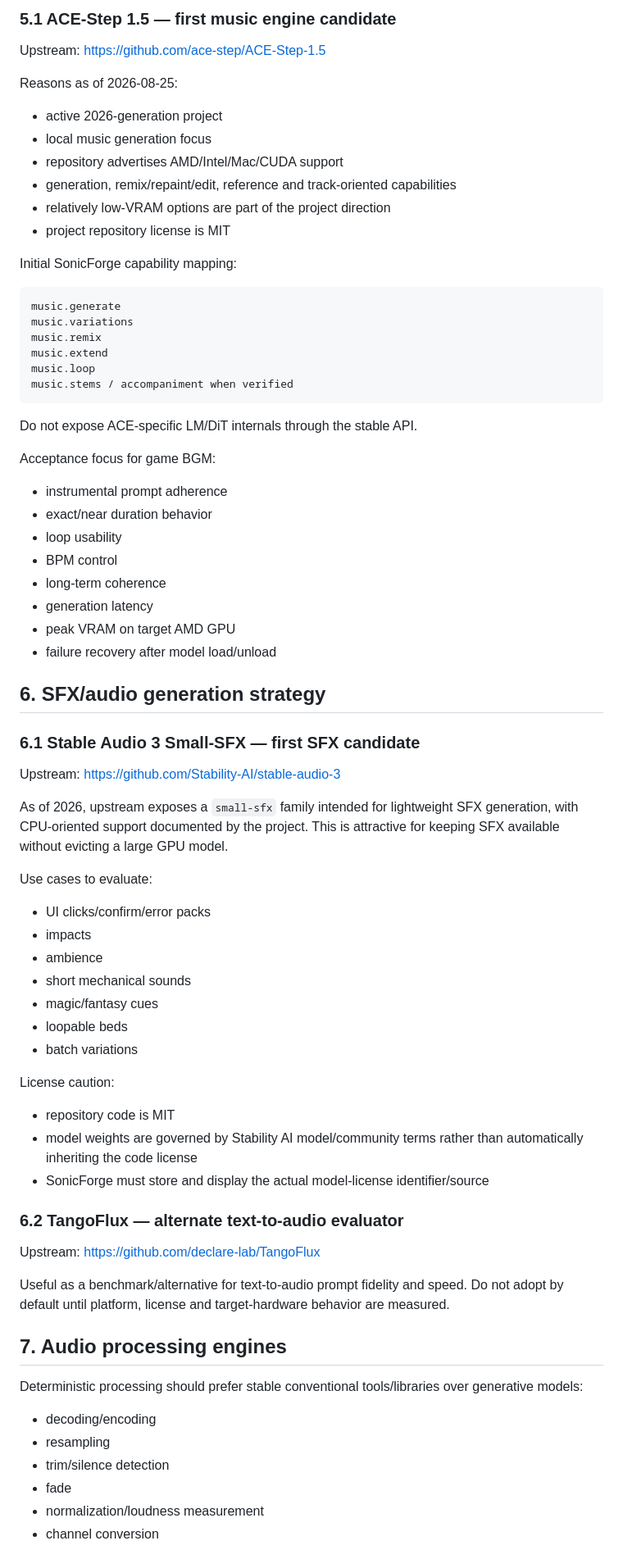
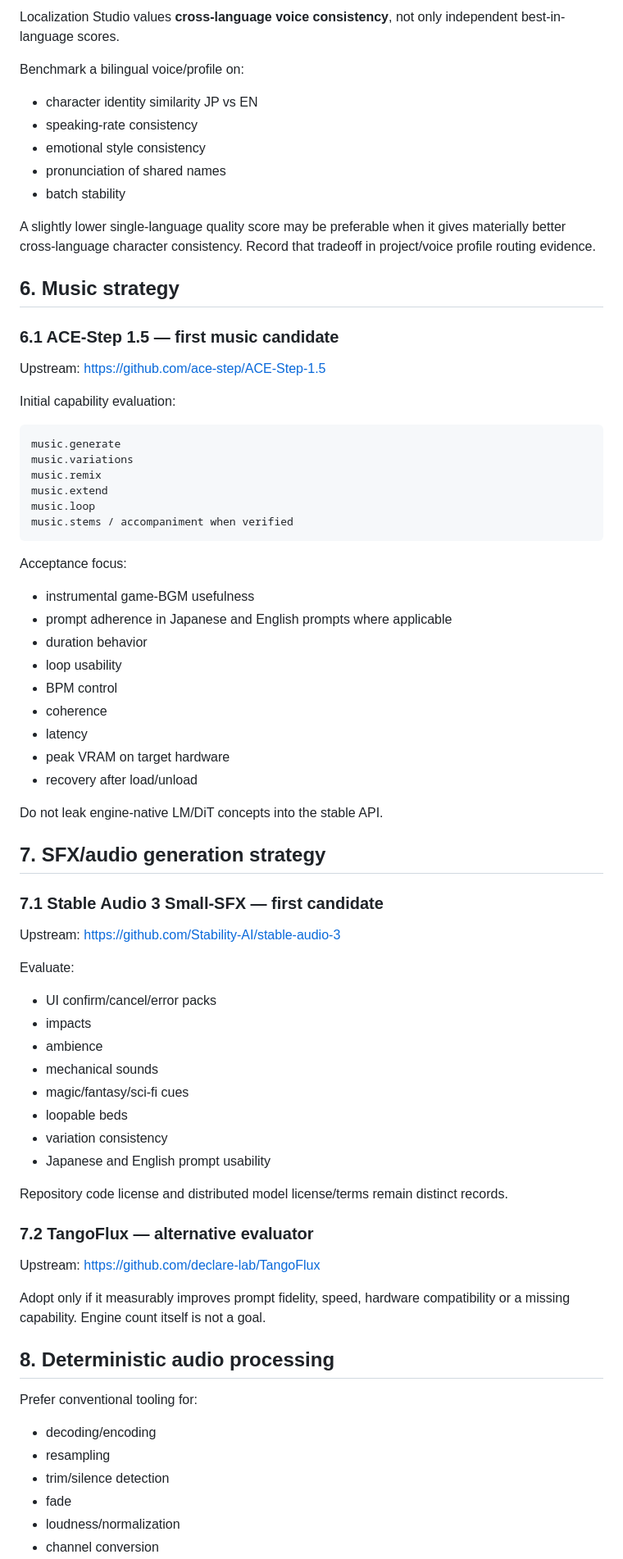
Before and after one commit to souten-yd/ControlDeckSonicForge, a Markdown page: docs/04-engine-model-strategy.md, the part around one of its changes. Shown at 82% size. GitHub-like rendering.

````diff
--- a/docs/04-engine-model-strategy.md
+++ b/docs/04-engine-model-strategy.md
@@ -180,18 +217,23 @@ Never select by marketing description alone; store benchmark evidence.
 
-### 5.1 ACE-Step 1.5 — first music engine candidate
+Localization Studio values **cross-language voice consistency**, not only independent best-in-language scores.
+
+Benchmark a bilingual voice/profile on:
+
+- character identity similarity JP vs EN
+- speaking-rate consistency
+- emotional style consistency
+- pronunciation of shared names
+- batch stability
+
+A slightly lower single-language quality score may be preferable when it gives materially better cross-language character consistency. Record that tradeoff in project/voice profile routing evidence.
+
+## 6. Music strategy
+
+### 6.1 ACE-Step 1.5 — first music candidate
 
 Upstream: https://github.com/ace-step/ACE-Step-1.5
 
-Reasons as of 2026-08-25:
-
-- active 2026-generation project
-- local music generation focus
-- repository advertises AMD/Intel/Mac/CUDA support
-- generation, remix/repaint/edit, reference and track-oriented capabilities
-- relatively low-VRAM options are part of the project direction
-- project repository license is MIT
-
-Initial SonicForge capability mapping:
+Initial capability evaluation:
 
 ```text
 music.generate
@@ -202,56 +244,52 @@ music.loop
 music.stems / accompaniment when verified
 ```
 
-Do not expose ACE-specific LM/DiT internals through the stable API.
+Acceptance focus:
 
-Acceptance focus for game BGM:
-
-- instrumental prompt adherence
-- exact/near duration behavior
+- instrumental game-BGM usefulness
+- prompt adherence in Japanese and English prompts where applicable
+- duration behavior
 - loop usability
 - BPM control
-- long-term coherence
-- generation latency
-- peak VRAM on target AMD GPU
-- failure recovery after model load/unload
+- coherence
+- latency
+- peak VRAM on target hardware
+- recovery after load/unload
 
-## 6. SFX/audio generation strategy
+Do not leak engine-native LM/DiT concepts into the stable API.
 
-### 6.1 Stable Audio 3 Small-SFX — first SFX candidate
+## 7. SFX/audio generation strategy
+
+### 7.1 Stable Audio 3 Small-SFX — first candidate
 
 Upstream: https://github.com/Stability-AI/stable-audio-3
 
-As of 2026, upstream exposes a `small-sfx` family intended for lightweight SFX generation, with CPU-oriented support documented by the project. This is attractive for keeping SFX available without evicting a large GPU model.
+Evaluate:
 
-Use cases to evaluate:
-
-- UI clicks/confirm/error packs
+- UI confirm/cancel/error packs
 - impacts
 - ambience
-- short mechanical sounds
-- magic/fantasy cues
+- mechanical sounds
+- magic/fantasy/sci-fi cues
 - loopable beds
-- batch variations
+- variation consistency
+- Japanese and English prompt usability
 
-License caution:
+Repository code license and distributed model license/terms remain distinct records.
 
-- repository code is MIT
-- model weights are governed by Stability AI model/community terms rather than automatically inheriting the code license
-- SonicForge must store and display the actual model-license identifier/source
-
-### 6.2 TangoFlux — alternate text-to-audio evaluator
+### 7.2 TangoFlux — alternative evaluator
 
 Upstream: https://github.com/declare-lab/TangoFlux
 
-Useful as a benchmark/alternative for text-to-audio prompt fidelity and speed. Do not adopt by default until platform, license and target-hardware behavior are measured.
+Adopt only if it measurably improves prompt fidelity, speed, hardware compatibility or a missing capability. Engine count itself is not a goal.
 
-## 7. Audio processing engines
+## 8. Deterministic audio processing
 
-Deterministic processing should prefer stable conventional tools/libraries over generative models:
+Prefer conventional tooling for:
 
 - decoding/encoding
 - resampling
 - trim/silence detection
 - fade
-- normalization/loudness measurement
+- loudness/normalization
 - channel conversion
````
Also changed, not shown: other parts of docs/04-engine-model-strategy.md (+189 -150 lines).
